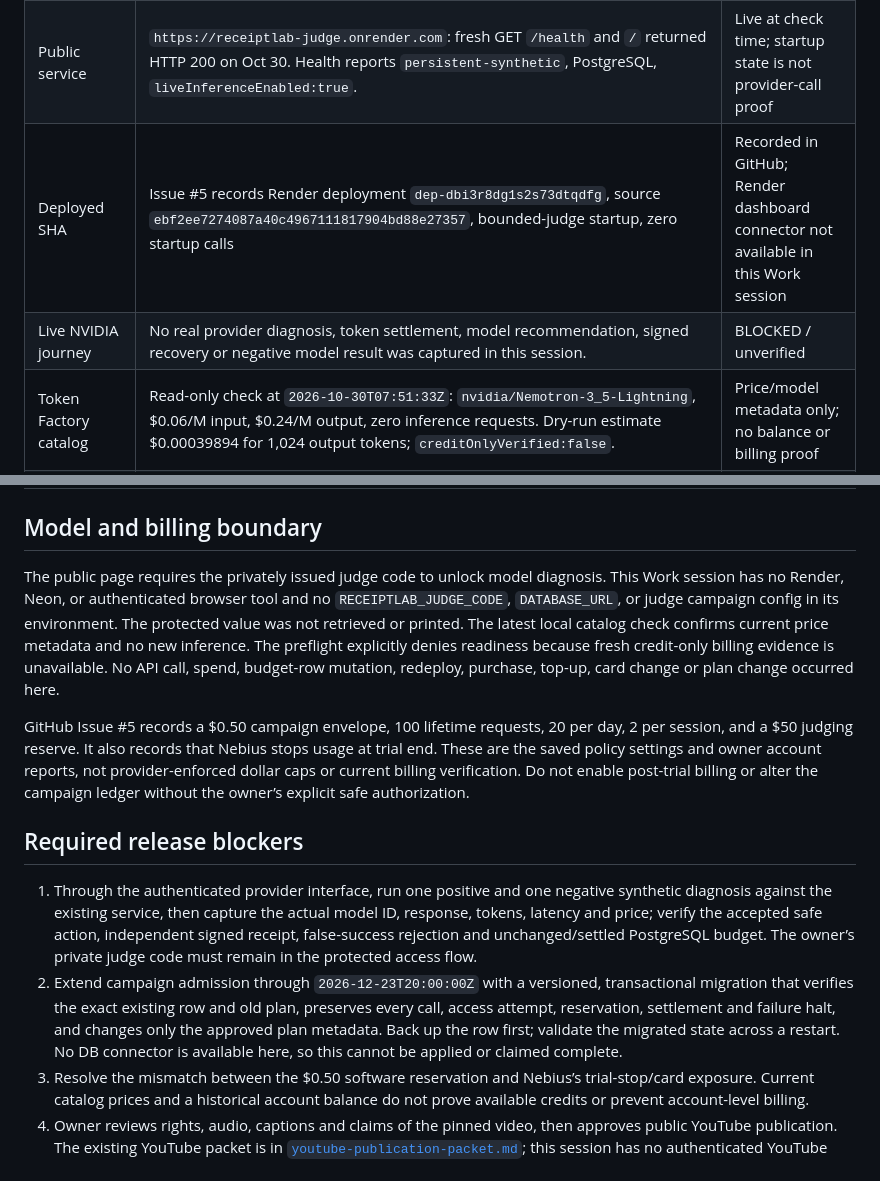
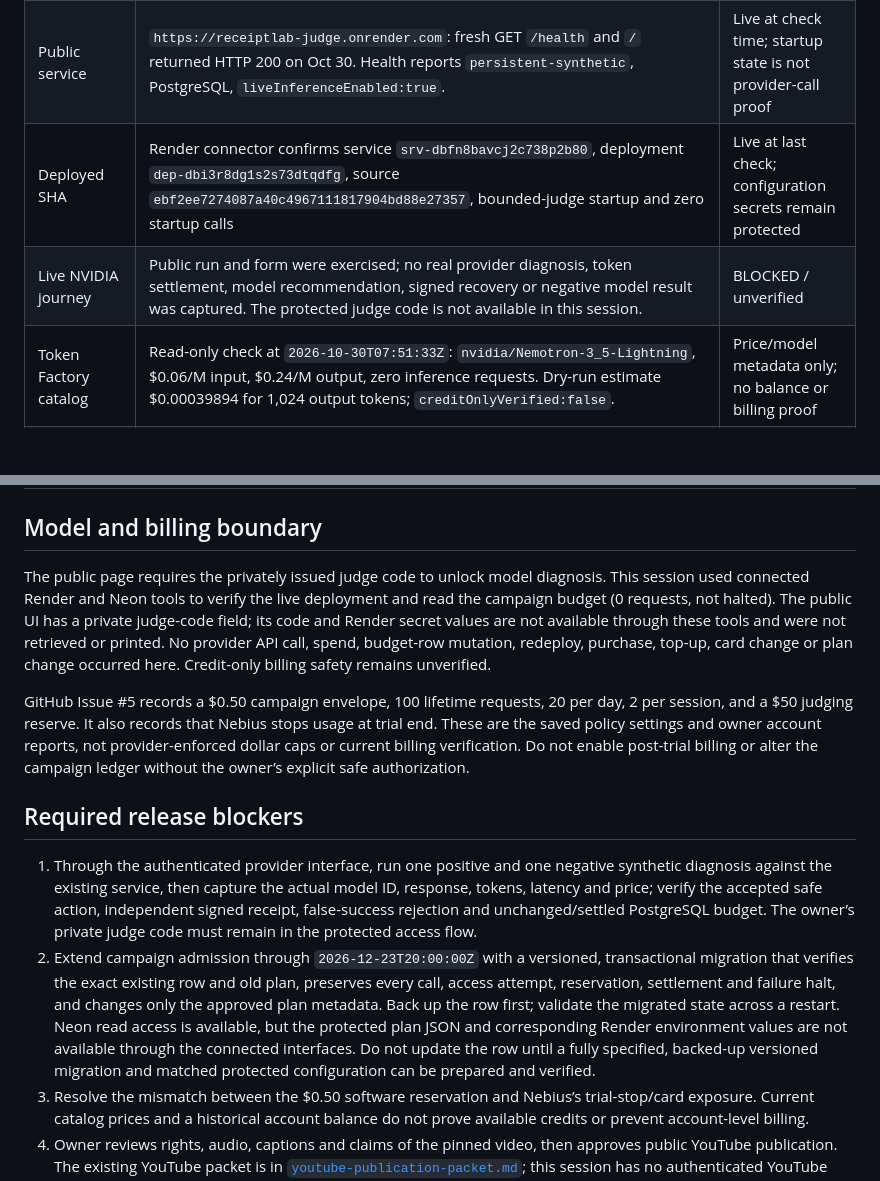
Before and after one commit to Pavithran-R-A/neb-hackath, a Markdown page: docs/release/final-go-no-go.md, 2 parts joined by grey strips. Rendered like a GitHub page; blank space fills up the shorter version.

Commit message:
docs: align go-no-go with connected provider verification

```diff
--- a/docs/release/final-go-no-go.md
+++ b/docs/release/final-go-no-go.md
@@ -10,8 +10,8 @@
 | Exact-head CI | [Run 40891258475](https://github.com/Pavithran-R-A/neb-hackath/actions/runs/40891258475), 363 tests / 0 failures / 0 skips; source and dependency checks passed | PASS |
 | Hosted synthetic acceptance | [Run 40902880407](https://github.com/Pavithran-R-A/neb-hackath/actions/runs/40902880407), synthetic acceptance only | PASS; no model quality claim |
 | Public service | `https://receiptlab-judge.onrender.com`: fresh GET `/health` and `/` returned HTTP 200 on Oct 30. Health reports `persistent-synthetic`, PostgreSQL, `liveInferenceEnabled:true`. | Live at check time; startup state is not provider-call proof |
-| Deployed SHA | Issue #5 records Render deployment `dep-dbi3r8dg1s2s73dtqdfg`, source `ebf2ee7274087a40c4967111817904bd88e27357`, bounded-judge startup, zero startup calls | Recorded in GitHub; Render dashboard connector not available in this Work session |
-| Live NVIDIA journey | No real provider diagnosis, token settlement, model recommendation, signed recovery or negative model result was captured in this session. | BLOCKED / unverified |
+| Deployed SHA | Render connector confirms service `srv-dbfn8bavcj2c738p2b80`, deployment `dep-dbi3r8dg1s2s73dtqdfg`, source `ebf2ee7274087a40c4967111817904bd88e27357`, bounded-judge startup and zero startup calls | Live at last check; configuration secrets remain protected |
+| Live NVIDIA journey | Public run and form were exercised; no real provider diagnosis, token settlement, model recommendation, signed recovery or negative model result was captured. The protected judge code is not available in this session. | BLOCKED / unverified |
 | Token Factory catalog | Read-only check at `2026-10-30T07:51:33Z`: `nvidia/Nemotron-3_5-Lightning`, $0.06/M input, $0.24/M output, zero inference requests. Dry-run estimate $0.00039894 for 1,024 output tokens; `creditOnlyVerified:false`. | Price/model metadata only; no balance or billing proof |
 | Campaign access horizon | Persisted plan expires `2026-12-15T20:00:00Z`; official rules require judge access through `2026-12-23T20:00:00Z`. Existing budget row is source/plan/history pinned. | FAIL until controlled migration and restart verification |
 | Video | Existing MP4 SHA-256 `737696338926edb06466bbe05eaec503e7fb4e7c77b206fe060245abb2a4d2e5`, 122.461 s | Private; not uploaded; captured before bounded mode activation |
@@ -19,14 +19,14 @@
 
 ## Model and billing boundary
 
-The public page requires the privately issued judge code to unlock model diagnosis. This Work session has no Render, Neon, or authenticated browser tool and no `RECEIPTLAB_JUDGE_CODE`, `DATABASE_URL`, or judge campaign config in its environment. The protected value was not retrieved or printed. The latest local catalog check confirms current price metadata and no new inference. The preflight explicitly denies readiness because fresh credit-only billing evidence is unavailable. No API call, spend, budget-row mutation, redeploy, purchase, top-up, card change or plan change occurred here.
+The public page requires the privately issued judge code to unlock model diagnosis. This session used connected Render and Neon tools to verify the live deployment and read the campaign budget (0 requests, not halted). The public UI has a private judge-code field; its code and Render secret values are not available through these tools and were not retrieved or printed. No provider API call, spend, budget-row mutation, redeploy, purchase, top-up, card change or plan change occurred here. Credit-only billing safety remains unverified.
 
 GitHub Issue #5 records a $0.50 campaign envelope, 100 lifetime requests, 20 per day, 2 per session, and a $50 judging reserve. It also records that Nebius stops usage at trial end. These are the saved policy settings and owner account reports, not provider-enforced dollar caps or current billing verification. Do not enable post-trial billing or alter the campaign ledger without the owner’s explicit safe authorization.
 
 ## Required release blockers
 
 1. Through the authenticated provider interface, run one positive and one negative synthetic diagnosis against the existing service, then capture the actual model ID, response, tokens, latency and price; verify the accepted safe action, independent signed receipt, false-success rejection and unchanged/settled PostgreSQL budget. The owner’s private judge code must remain in the protected access flow.
-2. Extend campaign admission through `2026-12-23T20:00:00Z` with a versioned, transactional migration that verifies the exact existing row and old plan, preserves every call, access attempt, reservation, settlement and failure halt, and changes only the approved plan metadata. Back up the row first; validate the migrated state across a restart. No DB connector is available here, so this cannot be applied or claimed complete.
+2. Extend campaign admission through `2026-12-23T20:00:00Z` with a versioned, transactional migration that verifies the exact existing row and old plan, preserves every call, access attempt, reservation, settlement and failure halt, and changes only the approved plan metadata. Back up the row first; validate the migrated state across a restart. Neon read access is available, but the protected plan JSON and corresponding Render environment values are not available through the connected interfaces. Do not update the row until a fully specified, backed-up versioned migration and matched protected configuration can be prepared and verified.
 3. Resolve the mismatch between the $0.50 software reservation and Nebius’s trial-stop/card exposure. Current catalog prices and a historical account balance do not prove available credits or prevent account-level billing.
 4. Owner reviews rights, audio, captions and claims of the pinned video, then approves public YouTube publication. The existing YouTube packet is in [`youtube-publication-packet.md`](youtube-publication-packet.md); this session has no authenticated YouTube tool.
 5. Owner completes Devpost eligibility/originality declarations and final submission approval. Devpost requires the public video and judge access details; this session has no authenticated Devpost tool. Verify its public project URL after submission.
```
